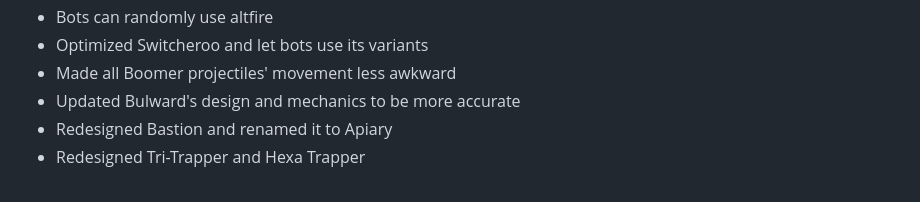
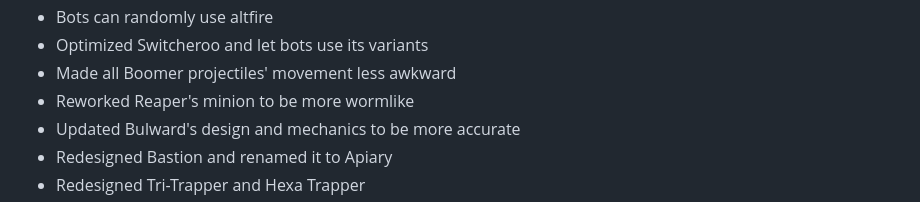
Before and after one commit to ajarras/ajarras.github.io, a Markdown page: docs/changelog.md, the part around the change. Rendered like a GitHub page.

Commit message:
reaper thing

```diff
--- a/docs/changelog.md
+++ b/docs/changelog.md
@@ -18,6 +18,7 @@
 - Bots can randomly use altfire
 - Optimized Switcheroo and let bots use its variants
 - Made all Boomer projectiles' movement less awkward
+- Reworked Reaper's minion to be more wormlike
 - Updated Bulward's design and mechanics to be more accurate
 - Redesigned Bastion and renamed it to Apiary
 - Redesigned Tri-Trapper and Hexa Trapper
```
